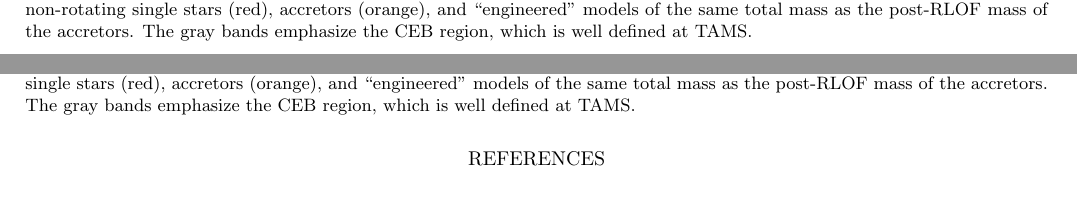
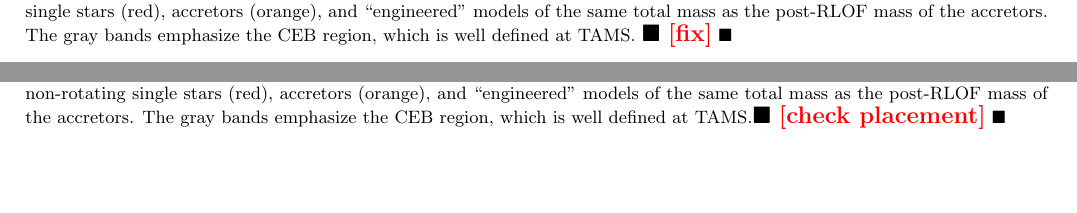
Before and after one commit to mathren/CE_accretors, a LaTeX paper (src/tex/CE_accretors.tex): two parts of pages 6 and 11 of 15 before the commit and two parts of pages 6 and 12 of 15 after it, joined at a grey line, cut so that both start at the same text, the shorter picture padded with empty space. Compiled offline with pdfLaTeX; a LaTeX package or settings file that is missing is left out; an older LaTeX class or package is replaced by its successor.

Commit message:
figures todo

```diff
--- a/src/tex/CE_accretors.tex
+++ b/src/tex/CE_accretors.tex
@@ -437,11 +437,11 @@ limited. % Moreover, blue-loops are sensitive to
   \caption{Specific entropy (top row), H (bottom row, solid lines),
-    and He (bottom row, dashed lines) TAMS profiles for non-rotating single
+    and He (bottom row, dashed lines) profiles for non-rotating single
     stars (red), accretors (orange), and ``engineered'' models of the
     same total mass as the post-RLOF mass of the accretors. The gray
     bands emphasize the CEB region, which is well
-    defined at TAMS.}
-  \label{fig:TAMS_profiles}
-  \script{TAMS_profiles.py}
+    defined at TAMS. \todo{fix}}
+  \label{fig:TAMS_profiles_same_initial_mass}
+  \script{TAMS_profiles_same_initial_mass.py}
 \end{figure*}
 
 \Figref{fig:TAMS_profiles} shows the entropy, H and He mass fraction
@@ -736,11 +736,11 @@ mass in a previous stable mass transfer phase (see also \Figref{fig:lambda_grid}
   \caption{Specific entropy (top row), H (bottom row, solid lines),
-    and He (bottom row, dashed lines) profiles for non-rotating single
+    and He (bottom row, dashed lines) TAMS profiles for non-rotating single
     stars (red), accretors (orange), and ``engineered'' models of the
     same total mass as the post-RLOF mass of the accretors. The gray
     bands emphasize the CEB region, which is well
-    defined at TAMS.}
-  \label{fig:TAMS_profiles_same_initial_mass}
-  \script{TAMS_profiles_same_initial_mass.py}
+    defined at TAMS.\todo{check placement}}
+  \label{fig:TAMS_profiles}
+  \script{TAMS_profiles.py}
 \end{figure*}
 
 
```
Also changed, not shown: src/tex/CE_accretors.tex (4 more changed lines).
